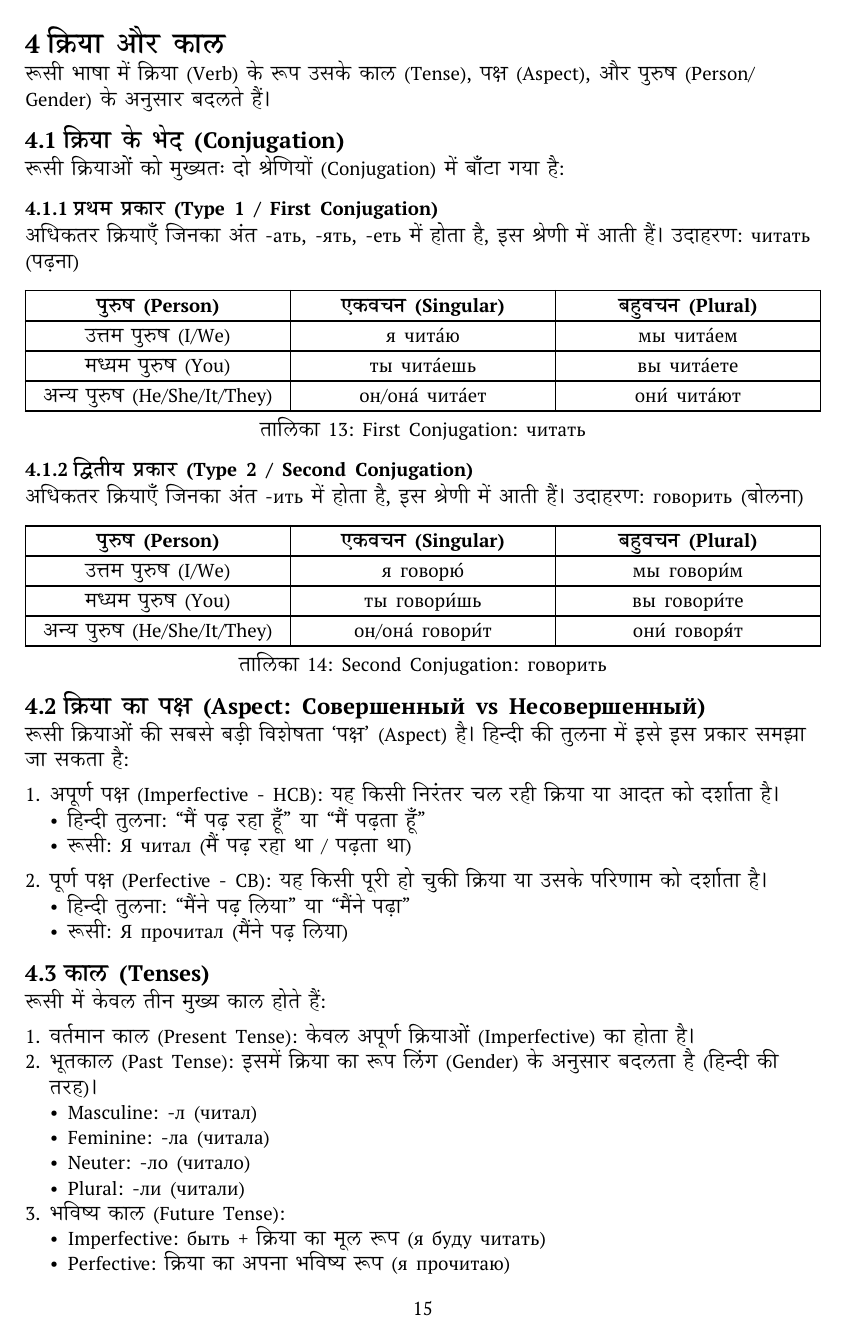
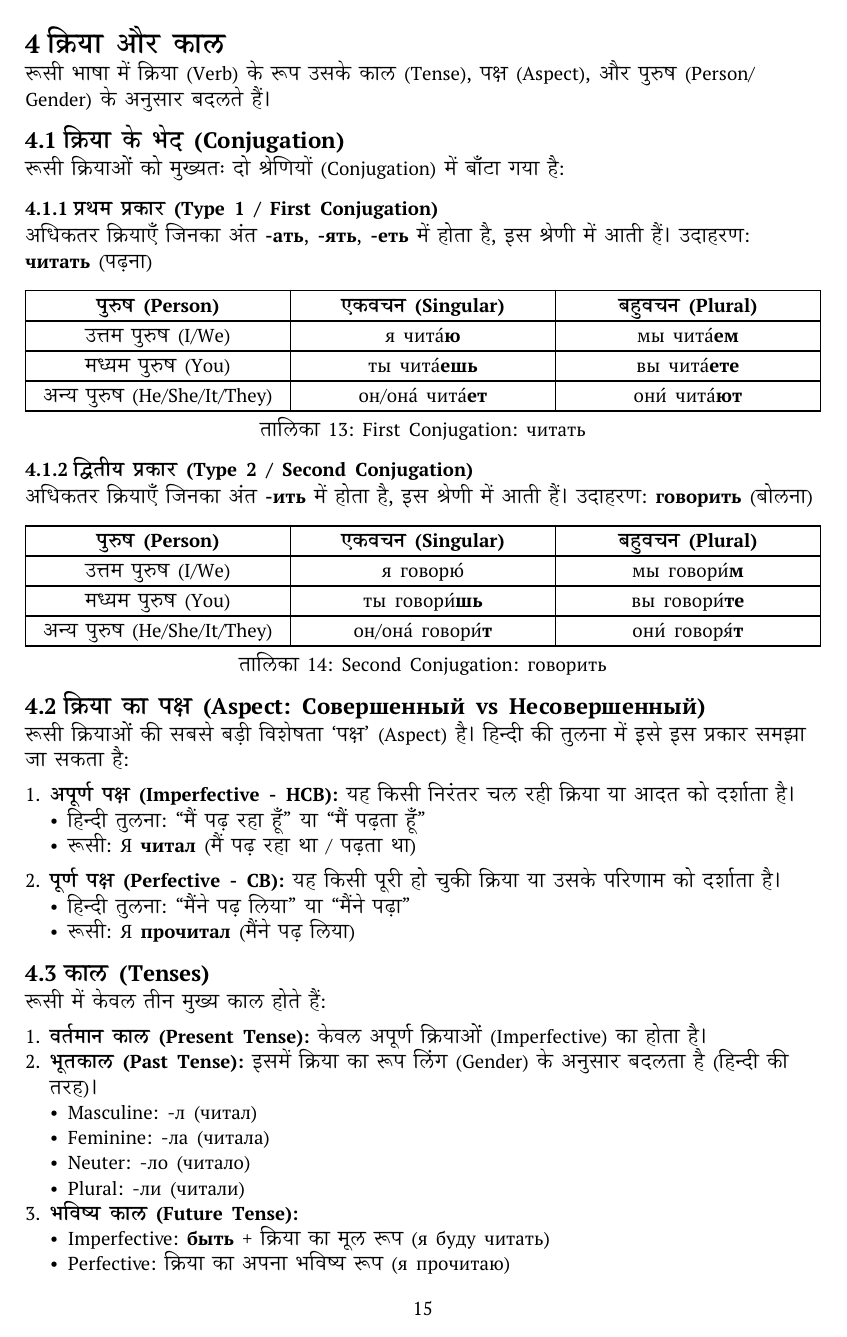
Before and after one commit to pndv/ru-hi, a Typst document (main.typ, which reads chapters/cases/ablative.typ, chapters/intro/pronunciation.typ, chapters/intro/spelling-rules.typ): page 20 of 26. Compiled offline with Typst 0.15.

Commit message:
Enhance typography and add Marck Script font for cursive Russian text

```diff
--- a/chapters/cases/ablative.typ
+++ b/chapters/cases/ablative.typ
@@ -1,7 +1,7 @@
 #import "../../template.typ": *
 
 == अपादान कारक (Ablative meaning) <sec:case-ablative>
-रूसी भाषा में 'अपादान कारक' (Ablative Case) के लिए कोई अलग से 'पादेय्ज़' नहीं है। हिन्दी में जहाँ हम 'से' (अलगाव के अर्थ में) का प्रयोग करते हैं, रूसी में उसके लिए **संबंध कारक (Родительный падеж)** का प्रयोग विभिन्न पूर्वसर्गों (prepositions) के साथ किया जाता है।
+रूसी भाषा में 'अपादान कारक' (Ablative Case) के लिए कोई अलग से 'पादेय्ज़' नहीं है। हिन्दी में जहाँ हम 'से' (अलगाव के अर्थ में) का प्रयोग करते हैं, रूसी में उसके लिए *संबंध कारक (Родительный падеж)* का प्रयोग विभिन्न पूर्वसर्गों (prepositions) के साथ किया जाता है।
 
 प्रमुख पूर्वसर्ग:
 - *от* (से - व्यक्ति या वस्तु से दूर जाना)
--- a/chapters/intro/pronunciation.typ
+++ b/chapters/intro/pronunciation.typ
@@ -43,11 +43,11 @@
 यह अक्षर 1917 से पहले लगभग हर शब्द के अंत मे लगता था (जैसे: столъ), परंतु 1917 के क्रांतिकारी सुधारों के पश्चात इसे अंत से हटा दिया गया। अब इसका प्रयोग केवल उपसर्ग (prefix) और मूल शब्द (root) के बीच विभाजन के लिए होता है।
 
 ==== ь: мягкий знак: [म्याग्कि ज़्नाक] <subsubsec:alpha-pronounce-special-char-soft>
-यह कोमल उच्चारण का चिन्ह है। इसे हिन्दी/संस्कृत के **'कोमल हलंत'** की तरह समझा जा सकता है। साधारण हलंत (्) अक्षर के स्वर को पूरी तरह समाप्त कर देता है (जैसे: क्), परंतु कोमल चिन्ह अक्षर के अंत में एक बहुत ही सूक्ष्म 'य' (y) जैसी ध्वनि जोड़ देता है, जिससे उच्चारण 'कोमल' (palatalized) हो जाता है।
+यह कोमल उच्चारण का चिन्ह है। इसे हिन्दी/संस्कृत के *'कोमल हलंत'* की तरह समझा जा सकता है। साधारण हलंत (्) अक्षर के स्वर को पूरी तरह समाप्त कर देता है (जैसे: क्), परंतु कोमल चिन्ह अक्षर के अंत में एक बहुत ही सूक्ष्म 'य' (y) जैसी ध्वनि जोड़ देता है, जिससे उच्चारण 'कोमल' (palatalized) हो जाता है।
 
 यह चिन्ह जिस अक्षर के आगे लगता है, उच्चारण के समय जिह्वा ऊपर के मुख के तालु (palate) को छूते हुए थोड़ी फ़ैल जाती है।
 
-**हिन्दी तुलना:**
+*हिन्दी तुलना:*
 हिन्दी के शब्द 'नया' (naya) में 'न' कठोर है, परंतु यदि हम 'न' को बहुत कोमलता से बोलें जैसे कि उसके पीछे एक छिपा हुआ 'इ' हो, तो वह 'ь' जैसा प्रभाव देगा।
 
 उदाहरण:
--- a/chapters/intro/spelling-rules.typ
+++ b/chapters/intro/spelling-rules.typ
@@ -2,7 +2,7 @@
 
 == वर्तनी के नियम (Spelling Rules) <sec:intro-spelling>
 रूसी भाषा के अक्षरों को लिखते समय निम्नलिखित नियम ध्यान रखिए, इनका विवरण आवश्यकतानुसार आगे भी दिया जाएगा। इन नियमों
-को स्मरित रखना अत्यधिक आवश्यक है, क्योंकि यह नियम आगे कारक~@ch:cases में प्रयोग होंगे, जो हिन्दी व्याकरण कि
+को स्मरित रखना अत्यधिक आवश्यक है, क्योंकि यह नियम आगे कारक @ch:cases में प्रयोग होंगे, जो हिन्दी व्याकरण कि
 तरह, रूसी भाषा में महत्व रखते हैं।~@levine2009 @robin2012 @wade2011
 
 === К, Г, Х <subsec:alpha-spelling-k-g-h>
--- a/chapters/tenses.typ
+++ b/chapters/tenses.typ
@@ -8,31 +8,31 @@
 रूसी क्रियाओं को मुख्यतः दो श्रेणियों (Conjugation) में बाँटा गया है:
 
 === प्रथम प्रकार (Type 1 / First Conjugation)
-अधिकतर क्रियाएँ जिनका अंत **-ать**, **-ять**, **-еть** में होता है, इस श्रेणी में आती हैं।
-उदाहरण: **читать** (पढ़ना)
+अधिकतर क्रियाएँ जिनका अंत *-ать*, *-ять*, *-еть* में होता है, इस श्रेणी में आती हैं।
+उदाहरण: *читать* (पढ़ना)
 
 #figure(
   table(
     columns: (1fr, 1fr, 1fr),
     [*पुरुष (Person)*], [*एकवचन (Singular)*], [*बहुवचन (Plural)*],
-    [उत्तम पुरुष (I/We)], [я чита́**ю**], [мы чита́**ем**],
-    [मध्यम पुरुष (You)], [ты чита́**ешь**], [вы чита́**ете**],
-    [अन्य पुरुष (He/She/It/They)], [он/она́ чита́**ет**], [они́ чита́**ют**]
+    [उत्तम पुरुष (I/We)], [я чита́*ю*], [мы чита́*ем*],
+    [मध्यम पुरुष (You)], [ты чита́*ешь*], [вы чита́*ете*],
+    [अन्य पुरुष (He/She/It/They)], [он/она́ чита́*ет*], [они́ чита́*ют*]
   ),
   caption: [First Conjugation: читать],
 )
 
 === द्वितीय प्रकार (Type 2 / Second Conjugation)
-अधिकतर क्रियाएँ जिनका अंत **-ить** में होता है, इस श्रेणी में आती हैं।
-उदाहरण: **говорить** (बोलना)
+अधिकतर क्रियाएँ जिनका अंत *-ить* में होता है, इस श्रेणी में आती हैं।
+उदाहरण: *говорить* (बोलना)
 
 #figure(
   table(
     columns: (1fr, 1fr, 1fr),
     [*पुरुष (Person)*], [*एकवचन (Singular)*], [*बहुवचन (Plural)*],
-    [उत्तम पुरुष (I/We)], [я говорю́], [мы говори́**м**],
-    [मध्यम पुरुष (You)], [ты говори́**шь**], [вы говори́**те**],
-    [अन्य पुरुष (He/She/It/They)], [он/она́ говори́**т**], [они́ говоря́**т**]
+    [उत्तम पुरुष (I/We)], [я говорю́], [мы говори́*м*],
+    [मध्यम पुरुष (You)], [ты говори́*шь*], [вы говори́*те*],
+    [अन्य पुरुष (He/She/It/They)], [он/она́ говори́*т*], [они́ говоря́*т*]
   ),
   caption: [Second Conjugation: говорить],
 )
@@ -40,48 +40,48 @@
 == क्रिया का पक्ष (Aspect: Совершенный vs Несовершенный) <sec:verb-aspect>
 रूसी क्रियाओं की सबसे बड़ी विशेषता 'पक्ष' (Aspect) है। हिन्दी की तुलना में इसे इस प्रकार समझा जा सकता है:
 
-1. **अपूर्ण पक्ष (Imperfective - НСВ):** यह किसी निरंतर चल रही क्रिया या आदत को दर्शाता है।
+1. *अपूर्ण पक्ष (Imperfective - НСВ):* यह किसी निरंतर चल रही क्रिया या आदत को दर्शाता है।
    - हिन्दी तुलना: "मैं पढ़ रहा हूँ" या "मैं पढ़ता हूँ"
-   - रूसी: Я **читал** (मैं पढ़ रहा था / पढ़ता था)
+   - रूसी: Я *читал* (मैं पढ़ रहा था / पढ़ता था)
 
-2. **पूर्ण पक्ष (Perfective - СВ):** यह किसी पूरी हो चुकी क्रिया या उसके परिणाम को दर्शाता है।
+2. *पूर्ण पक्ष (Perfective - СВ):* यह किसी पूरी हो चुकी क्रिया या उसके परिणाम को दर्शाता है।
    - हिन्दी तुलना: "मैंने पढ़ लिया" या "मैंने पढ़ा"
-   - रूसी: Я **прочитал** (मैंने पढ़ लिया)
+   - रूसी: Я *прочитал* (मैंने पढ़ लिया)
 
 == काल (Tenses) <sec:tenses-list>
 रूसी में केवल तीन मुख्य काल होते हैं:
 
-1. **वर्तमान काल (Present Tense):** केवल अपूर्ण क्रियाओं (Imperfective) का होता है।
-2. **भूतकाल (Past Tense):** इसमें क्रिया का रूप लिंग (Gender) के अनुसार बदलता है (हिन्दी की तरह)।
+1. *वर्तमान काल (Present Tense):* केवल अपूर्ण क्रियाओं (Imperfective) का होता है।
+2. *भूतकाल (Past Tense):* इसमें क्रिया का रूप लिंग (Gender) के अनुसार बदलता है (हिन्दी की तरह)।
    - Masculine: -л (читал)
    - Feminine: -ла (читала)
    - Neuter: -ло (читало)
    - Plural: -ли (читали)
-3. **भविष्य काल (Future Tense):**
-   - Imperfective: **быть** + क्रिया का मूल रूप (я буду читать)
+3. *भविष्य काल (Future Tense):*
+   - Imperfective: *быть* + क्रिया का मूल रूप (я буду читать)
    - Perfective: क्रिया का अपना भविष्य रूप (я прочитаю)
 
 == गतिवाचक क्रियाएँ (Verbs of Motion) <sec:verbs-of-motion>
 रूसी भाषा में 'जाने' या 'आने' के लिए क्रिया का चुनाव इस आधार पर होता है कि आप पैदल जा रहे हैं या किसी वाहन से, और आपकी गति एकदिशीय (unidirectional) है या बहुदिशीय (multidirectional)।
 
 === पैदल vs वाहन
-- **идти́** (पैदल जाना)
-- **е́хать** (वाहन से जाना - बस, कार, ट्रेन आदि)
+- *идти́* (पैदल जाना)
+- *е́хать* (वाहन से जाना - बस, कार, ट्रेन आदि)
 
 === एकदिशीय vs बहुदिशीय (Unidirectional vs Multidirectional)
-1. **एकदिशीय (Unidirectional):** जब आप किसी निश्चित लक्ष्य की ओर जा रहे हों।
-   - **идти́** (जाना - अभी रास्ते में होना)
+1. *एकदिशीय (Unidirectional):* जब आप किसी निश्चित लक्ष्य की ओर जा रहे हों।
+   - *идти́* (जाना - अभी रास्ते में होना)
    - उदाहरण: Я иду́ в школу. (मैं स्कूल जा रहा हूँ - अभी रास्ते में हूँ।)
 
-2. **बहुदिशीय (Multidirectional):** जब आप जाकर वापस आ रहे हों, या इधर-उधर घूम रहे हों, या यह आपकी आदत हो।
-   - **ходи́ть** (जाना और आना / घूमना)
+2. *बहुदिशीय (Multidirectional):* जब आप जाकर वापस आ रहे हों, या इधर-उधर घूम रहे हों, या यह आपकी आदत हो।
+   - *ходи́ть* (जाना और आना / घूमना)
    - उदाहरण: Я хожу́ в школу. (मैं स्कूल जाता हूँ - हर रोज़ जाने और आने की क्रिया।)
 
 === दिशा सूचक चित्र (Directional Illustration)
-- **в** + Accusative $arrow$ अंदर की ओर (Into/To)
-- **на** + Accusative $arrow$ सतह पर या किसी कार्यक्रम में (Onto/To)
-- **из** + Genitive $arrow$ अंदर से बाहर (Out of/From)
-- **с** + Genitive $arrow$ सतह से दूर (Off/From)
+- *в* + Accusative $arrow$ अंदर की ओर (Into/To)
+- *на* + Accusative $arrow$ सतह पर या किसी कार्यक्रम में (Onto/To)
+- *из* + Genitive $arrow$ अंदर से बाहर (Out of/From)
+- *с* + Genitive $arrow$ सतह से दूर (Off/From)
 
 #figure(
   // Placeholder for a visual diagram illustrating movement
```
Also changed, not shown: pages/index.md (+2 -1 lines), template.typ (+1 -1 lines), fonts/MarckScript-Regular.ttf (added), chapters/cases/ablative.typ (4 more changed lines).
